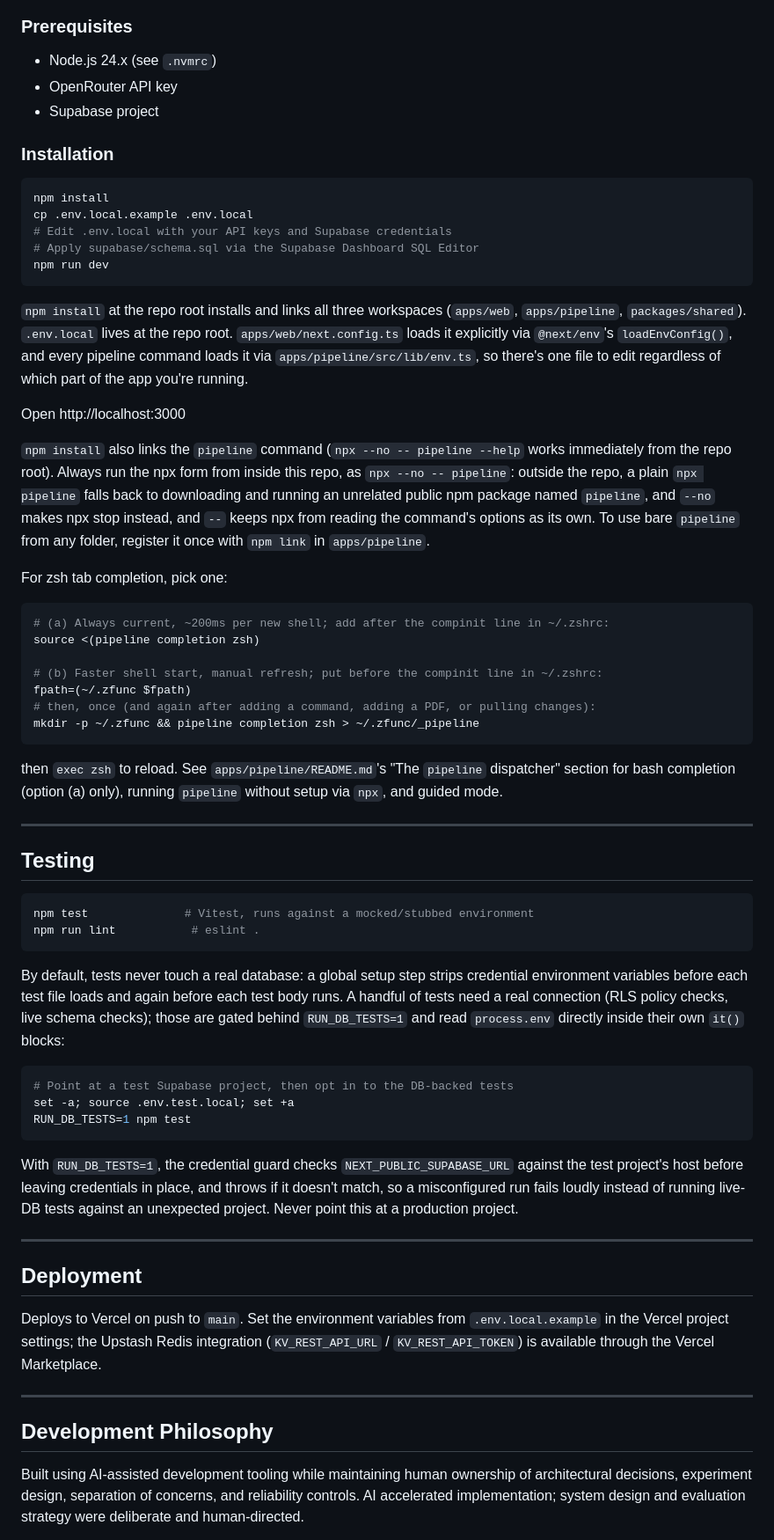
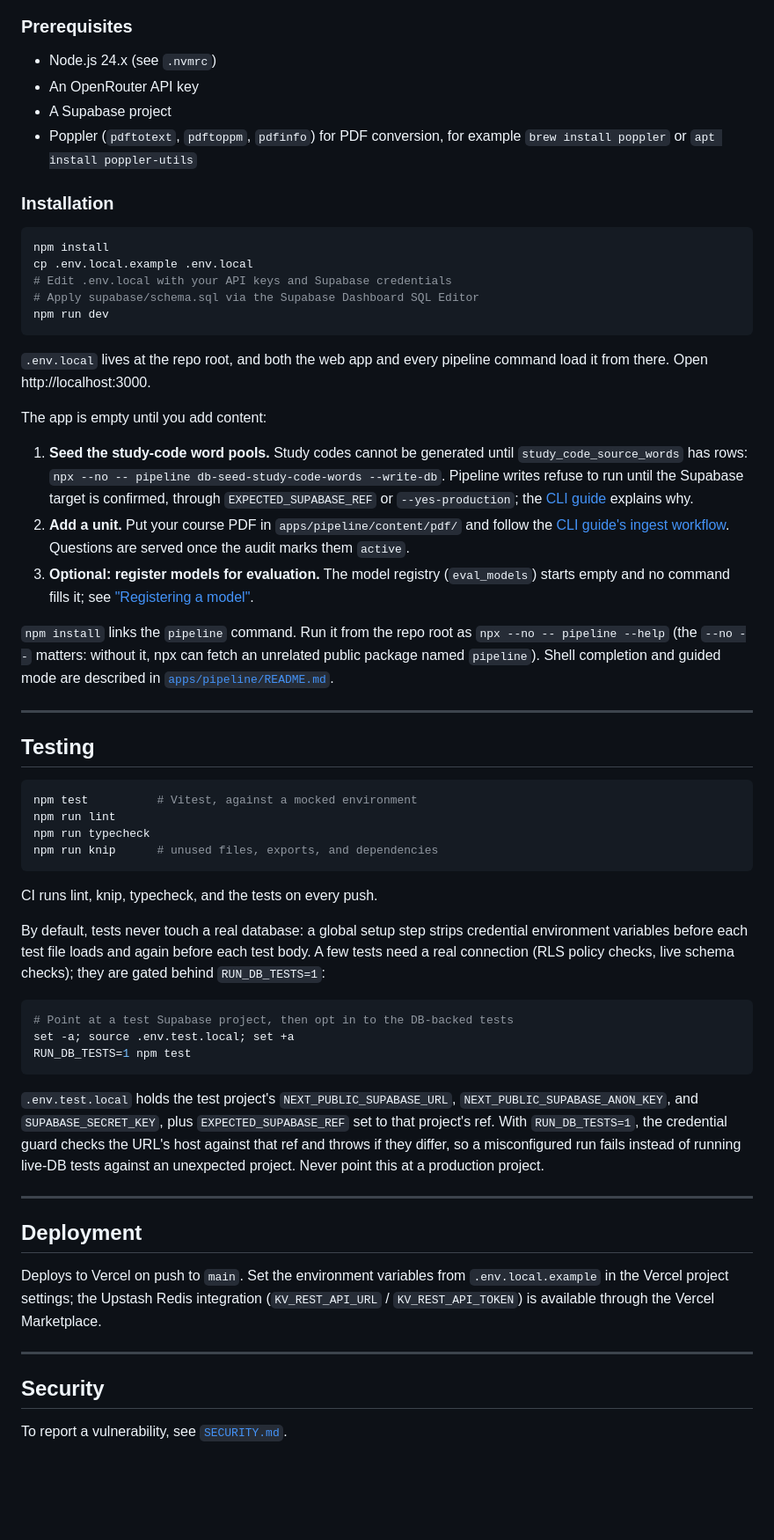
Before and after one commit to dlasley/adaptive-ai-assessment, a Markdown page: README.md, the part around one of its changes. Shown at 88% size. GitHub-like rendering; blank space fills up the shorter version.

````diff
--- a/README.md
+++ b/README.md
@@ -233,8 +162,9 @@ See `docs/pipeline-architecture.md` for a deeper architectural walkthrough. Pipe
 ### Prerequisites
 
 - Node.js 24.x (see `.nvmrc`)
-- OpenRouter API key
-- Supabase project
+- An OpenRouter API key
+- A Supabase project
+- Poppler (`pdftotext`, `pdftoppm`, `pdfinfo`) for PDF conversion, for example `brew install poppler` or `apt install poppler-utils`
 
 ### Installation
 
@@ -246,41 +176,31 @@ cp .env.local.example .env.local
 npm run dev
 ```
 
-`npm install` at the repo root installs and links all three workspaces (`apps/web`, `apps/pipeline`, `packages/shared`). `.env.local` lives at the repo root. `apps/web/next.config.ts` loads it explicitly via `@next/env`'s `loadEnvConfig()`, and every pipeline command loads it via `apps/pipeline/src/lib/env.ts`, so there's one file to edit regardless of which part of the app you're running.
+`.env.local` lives at the repo root, and both the web app and every pipeline command load it from there. Open http://localhost:3000.
 
-Open http://localhost:3000
+The app is empty until you add content:
 
-`npm install` also links the `pipeline` command (`npx --no -- pipeline --help` works immediately from the
-repo root). Always run the npx form from inside this repo, as `npx --no -- pipeline`: outside the repo, a plain
-`npx pipeline` falls back to downloading and running an unrelated public npm package named
-`pipeline`, and `--no` makes npx stop instead, and `--` keeps npx from reading the command's options as its own. To use bare `pipeline` from any folder, register it
-once with `npm link` in `apps/pipeline`.
+1. **Seed the study-code word pools.** Study codes cannot be generated until `study_code_source_words` has rows:
+   `npx --no -- pipeline db-seed-study-code-words --write-db`. Pipeline writes refuse to run until the Supabase target is confirmed, through `EXPECTED_SUPABASE_REF` or `--yes-production`; the [CLI guide](docs/cli-guide-content-ingestion-and-question-pipeline.md#2-safety-model) explains why.
+2. **Add a unit.** Put your course PDF in `apps/pipeline/content/pdf/` and follow the [CLI guide's ingest workflow](docs/cli-guide-content-ingestion-and-question-pipeline.md#3-workflow-ingest-a-new-unit). Questions are served once the audit marks them `active`.
+3. **Optional: register models for evaluation.** The model registry (`eval_models`) starts empty and no command fills it; see ["Registering a model"](docs/cli-guide-content-ingestion-and-question-pipeline.md#registering-a-model).
 
-For zsh tab completion, pick one:
-
-```zsh
-# (a) Always current, ~200ms per new shell; add after the compinit line in ~/.zshrc:
-source <(pipeline completion zsh)
-
-# (b) Faster shell start, manual refresh; put before the compinit line in ~/.zshrc:
-fpath=(~/.zfunc $fpath)
-# then, once (and again after adding a command, adding a PDF, or pulling changes):
-mkdir -p ~/.zfunc && pipeline completion zsh > ~/.zfunc/_pipeline
-```
-
-then `exec zsh` to reload. See `apps/pipeline/README.md`'s "The `pipeline` dispatcher" section for
-bash completion (option (a) only), running `pipeline` without setup via `npx`, and guided mode.
+`npm install` links the `pipeline` command. Run it from the repo root as `npx --no -- pipeline --help` (the `--no --` matters: without it, npx can fetch an unrelated public package named `pipeline`). Shell completion and guided mode are described in [`apps/pipeline/README.md`](apps/pipeline/README.md).
 
 ---
 
 ## Testing
 
 ```bash
-npm test              # Vitest, runs against a mocked/stubbed environment
-npm run lint           # eslint .
+npm test          # Vitest, against a mocked environment
+npm run lint
+npm run typecheck
+npm run knip      # unused files, exports, and dependencies
 ```
 
-By default, tests never touch a real database: a global setup step strips credential environment variables before each test file loads and again before each test body runs. A handful of tests need a real connection (RLS policy checks, live schema checks); those are gated behind `RUN_DB_TESTS=1` and read `process.env` directly inside their own `it()` blocks:
+CI runs lint, knip, typecheck, and the tests on every push.
+
+By default, tests never touch a real database: a global setup step strips credential environment variables before each test file loads and again before each test body. A few tests need a real connection (RLS policy checks, live schema checks); they are gated behind `RUN_DB_TESTS=1`:
 
 ```bash
 # Point at a test Supabase project, then opt in to the DB-backed tests
@@ -288,7 +208,7 @@ set -a; source .env.test.local; set +a
 RUN_DB_TESTS=1 npm test
 ```
 
-With `RUN_DB_TESTS=1`, the credential guard checks `NEXT_PUBLIC_SUPABASE_URL` against the test project's host before leaving credentials in place, and throws if it doesn't match, so a misconfigured run fails loudly instead of running live-DB tests against an unexpected project. Never point this at a production project.
+`.env.test.local` holds the test project's `NEXT_PUBLIC_SUPABASE_URL`, `NEXT_PUBLIC_SUPABASE_ANON_KEY`, and `SUPABASE_SECRET_KEY`, plus `EXPECTED_SUPABASE_REF` set to that project's ref. With `RUN_DB_TESTS=1`, the credential guard checks the URL's host against that ref and throws if they differ, so a misconfigured run fails instead of running live-DB tests against an unexpected project. Never point this at a production project.
 
 ---
 
@@ -298,7 +218,7 @@ Deploys to Vercel on push to `main`. Set the environment variables from `.env.lo
 
 ---
 
-## Development Philosophy
+## Security
 
-Built using AI-assisted development tooling while maintaining human ownership of architectural decisions, experiment design, separation of concerns, and reliability controls. AI accelerated implementation; system design and evaluation strategy were deliberate and human-directed.
+To report a vulnerability, see [`SECURITY.md`](SECURITY.md).
 
````
Also changed, not shown: other parts of README.md (+78 -149 lines).
